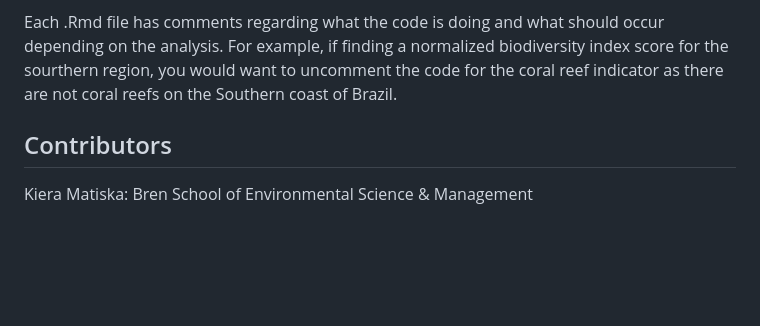
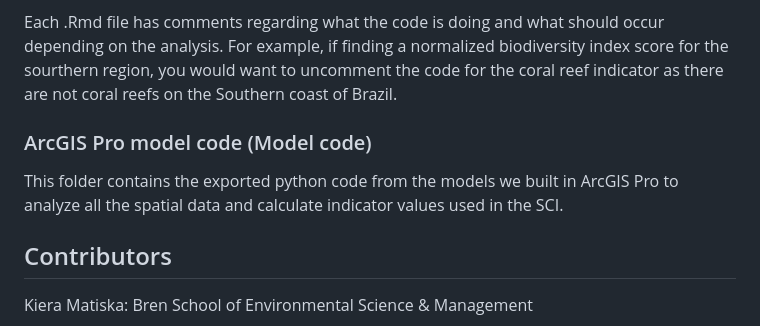
Before and after one commit to kieramatiska/sci_indicator_normalization, a Markdown page: README.md, the part around the change. Rendered like a GitHub page; blank space fills up the shorter version.

Commit message:
Added model code section to readme

```diff
--- a/README.md
+++ b/README.md
@@ -42,6 +42,10 @@ This folder contains four .Rmds, listed below.
 
 Each .Rmd file has comments regarding what the code is doing and what should occur depending on the analysis. For example, if finding a normalized biodiversity index score for the sourthern region, you would want to uncomment the code for the coral reef indicator as there are not coral reefs on the Southern coast of Brazil.
 
+### ArcGIS Pro model code (Model code)
+
+This folder contains the exported python code from the models we built in ArcGIS Pro to analyze all the spatial data and calculate indicator values used in the SCI.
+
 ## Contributors
 
 Kiera Matiska: Bren School of Environmental Science & Management
```
